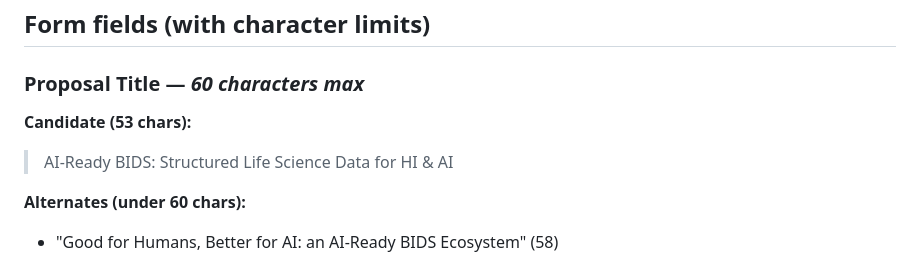
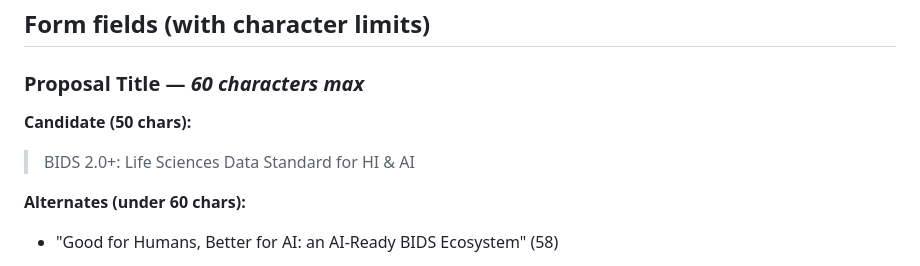
Before and after one commit to bids-standard/2026-os4ls-bids, a Markdown page: LOI.md, the part around the change. Rendered like a GitHub page.

Commit message:
Tune up title to reflect 2.0+ theming

```diff
--- a/LOI.md
+++ b/LOI.md
@@ -34,9 +34,9 @@
 
 ### Proposal Title — *60 characters max*
 
-**Candidate (53 chars):**
+**Candidate (50 chars):**
 
-> AI-Ready BIDS: Structured Life Science Data for HI & AI
+> BIDS 2.0+: Life Sciences Data Standard for HI & AI
 
 **Alternates (under 60 chars):**
 
```
